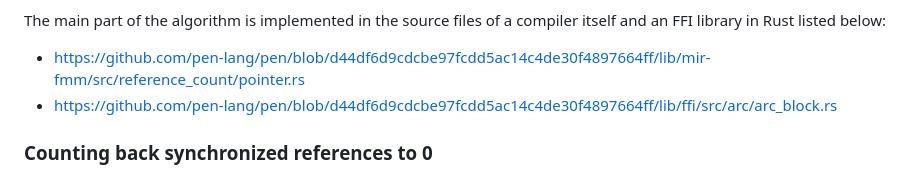
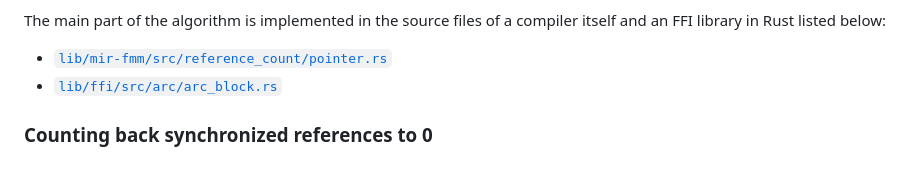
Before and after one commit to raviqqe/doc, a Markdown page: posts/pen/implementing-perceus-reference-counting-gc.md, the part around the change. Drawn GitHub-style.

Commit message:
Fix links (#103)
* Fix

* Fix

```diff
--- a/posts/pen/implementing-perceus-reference-counting-gc.md
+++ b/posts/pen/implementing-perceus-reference-counting-gc.md
@@ -29,8 +29,8 @@ Secondly, although I've also implemented generic reuse of heap blocks that match
 
 The main part of the algorithm is implemented in the source files of a compiler itself and an FFI library in Rust listed below:
 
-- https://github.com/pen-lang/pen/blob/d44df6d9cdcbe97fcdd5ac14c4de30f4897664ff/lib/mir-fmm/src/reference_count/pointer.rs
-- https://github.com/pen-lang/pen/blob/d44df6d9cdcbe97fcdd5ac14c4de30f4897664ff/lib/ffi/src/arc/arc_block.rs
+- [`lib/mir-fmm/src/reference_count/pointer.rs`](https://github.com/pen-lang/pen/blob/d44df6d9cdcbe97fcdd5ac14c4de30f4897664ff/lib/mir-fmm/src/reference_count/pointer.rs)
+- [`lib/ffi/src/arc/arc_block.rs`](https://github.com/pen-lang/pen/blob/d44df6d9cdcbe97fcdd5ac14c4de30f4897664ff/lib/ffi/src/arc/arc_block.rs)
 
 ### Counting back synchronized references to 0
 
```
